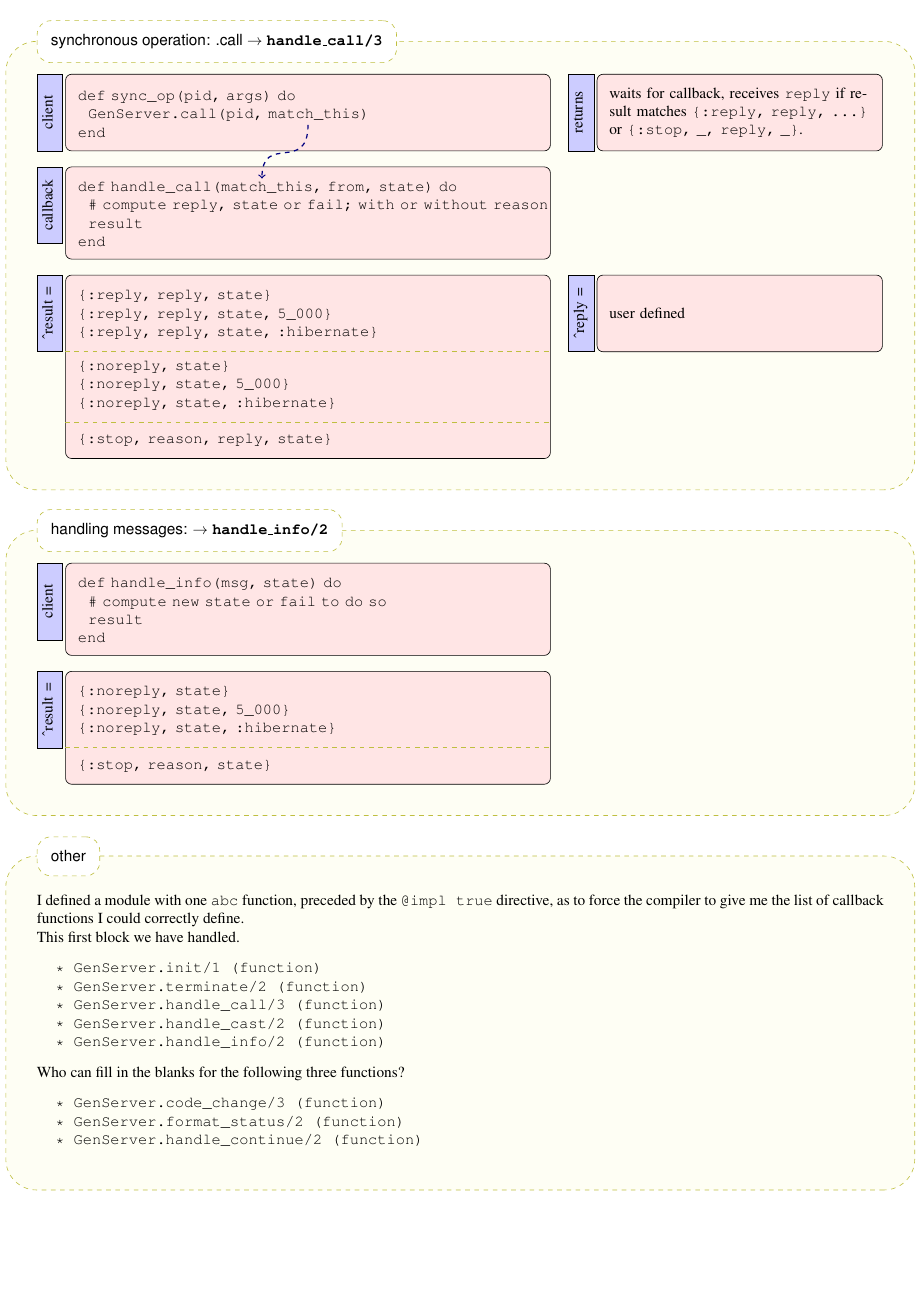
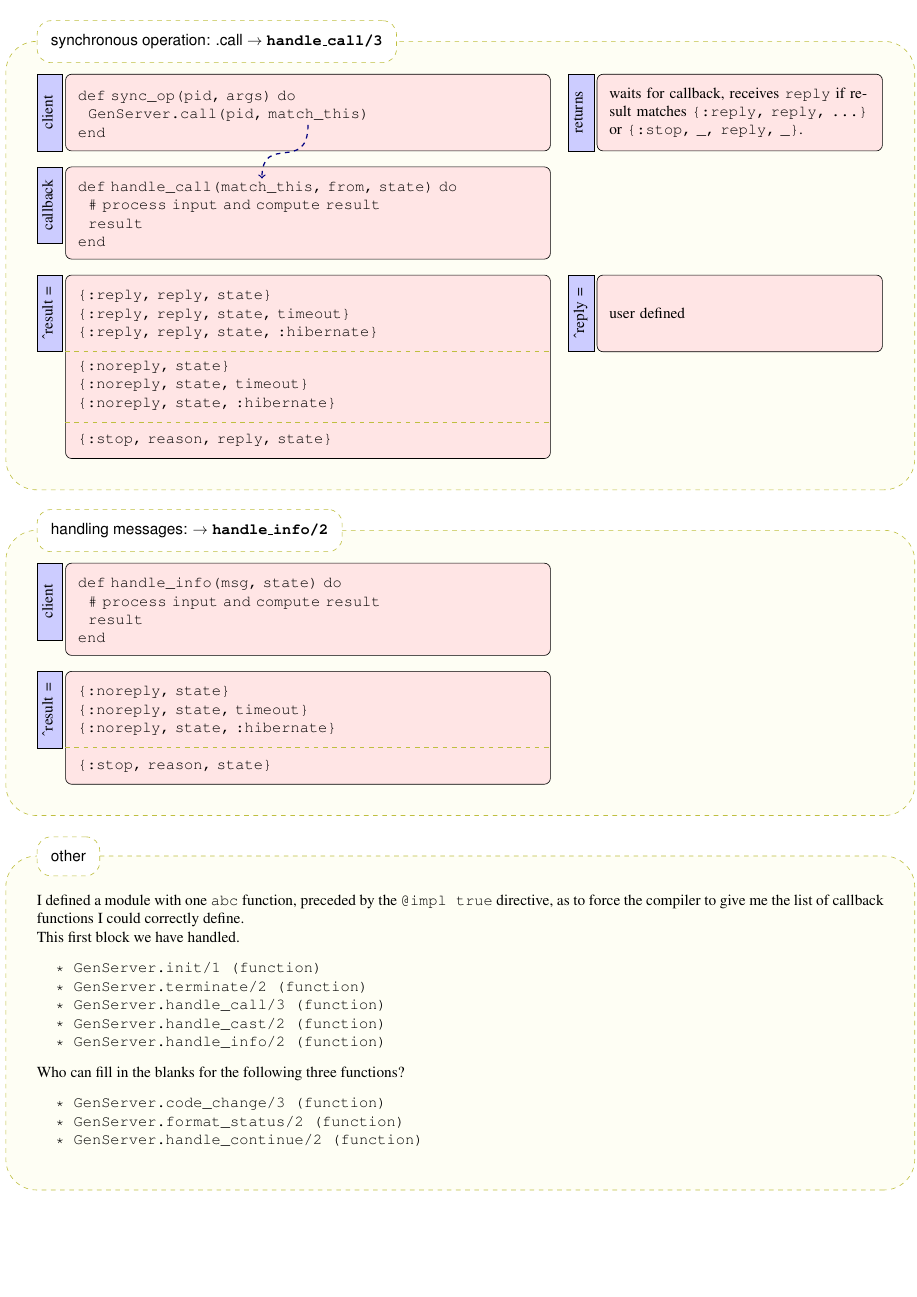
Before and after one commit to elixir-lang/elixir-lang.github.com, a LaTeX document (getting-started/mix-otp/cheat-sheet.tex): page 2 of 2. Compiled offline with pdfLaTeX.

Commit message:
review feedback

```diff
--- a/getting-started/mix-otp/cheat-sheet.tex
+++ b/getting-started/mix-otp/cheat-sheet.tex
@@ -257,7 +261,7 @@ end
     \vspace*{-\baselineskip}
 \begin{verbatim}
 def handle_call(match_this, from, state) do
-  # compute reply, state or fail; with or without reason
+  # process input and compute result
   result
 end
 \end{verbatim}
@@ -269,13 +273,13 @@ end
     \vspace*{-\baselineskip}
 \begin{verbatim}
 {:reply, reply, state}
-{:reply, reply, state, 5_000}
+{:reply, reply, state, timeout}
 {:reply, reply, state, :hibernate}
 \end{verbatim}
 
 \begin{verbatim}
 {:noreply, state}
-{:noreply, state, 5_000}
+{:noreply, state, timeout}
 {:noreply, state, :hibernate}
 
 {:stop, reason, reply, state}
@@ -301,7 +305,7 @@ end
     \vspace*{-\baselineskip}
 \begin{verbatim}
 def handle_info(msg, state) do
-  # compute new state or fail to do so
+  # process input and compute result
   result
 end
 \end{verbatim}
@@ -312,7 +316,7 @@ end
     \vspace*{-\baselineskip}
 \begin{verbatim}
 {:noreply, state}
-{:noreply, state, 5_000}
+{:noreply, state, timeout}
 {:noreply, state, :hibernate}
 
 {:stop, reason, state}
```
Also changed, not shown: getting-started/mix-otp/cheat-sheet.pdf, getting-started/mix-otp/cheat-sheet.tex (14 more changed lines).
